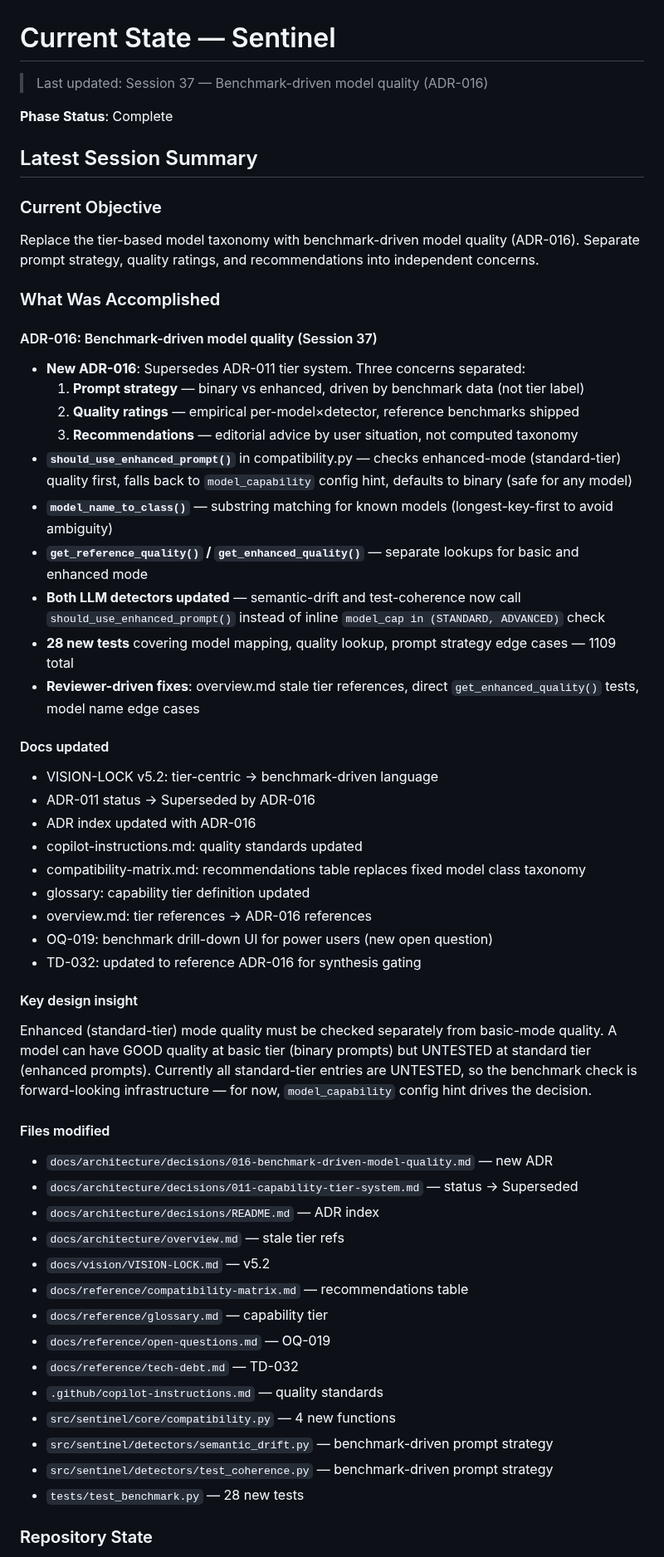
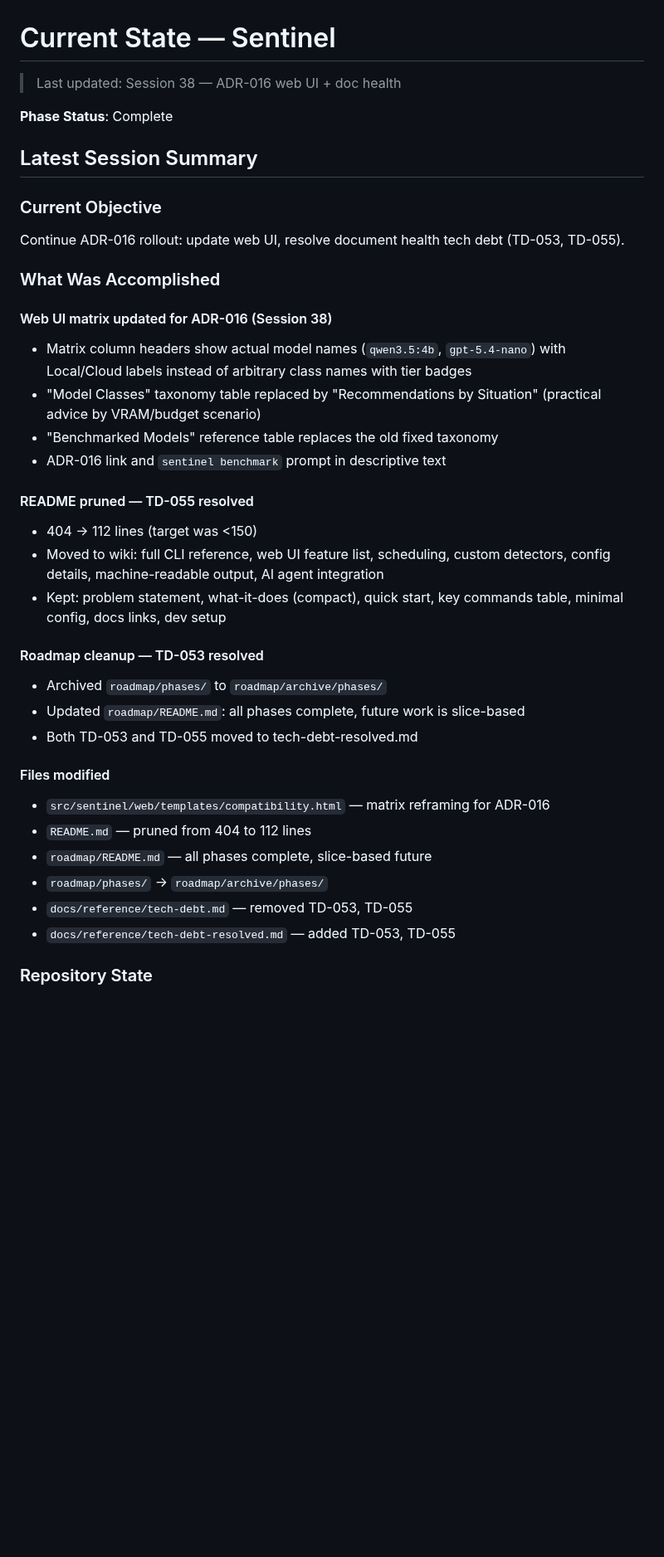
Before and after one commit to jcentner/sentinel, a Markdown page: roadmap/CURRENT-STATE.md, the part around one of its changes. Shown at 83% size. Rendered like a GitHub page; blank space fills up the shorter version.

Commit message:
docs(roadmap): checkpoint Session 38

```diff
--- a/roadmap/CURRENT-STATE.md
+++ b/roadmap/CURRENT-STATE.md
@@ -1,57 +1,39 @@
 # Current State — Sentinel
 
-> Last updated: Session 37 — Benchmark-driven model quality (ADR-016)
+> Last updated: Session 38 — ADR-016 web UI + doc health
 
 **Phase Status**: Complete
 
 ## Latest Session Summary
 
 ### Current Objective
-Replace the tier-based model taxonomy with benchmark-driven model quality (ADR-016). Separate prompt strategy, quality ratings, and recommendations into independent concerns.
+Continue ADR-016 rollout: update web UI, resolve document health tech debt (TD-053, TD-055).
 
 ### What Was Accomplished
 
-#### ADR-016: Benchmark-driven model quality (Session 37)
-- **New ADR-016**: Supersedes ADR-011 tier system. Three concerns separated:
-  1. **Prompt strategy** — binary vs enhanced, driven by benchmark data (not tier label)
-  2. **Quality ratings** — empirical per-model×detector, reference benchmarks shipped
-  3. **Recommendations** — editorial advice by user situation, not computed taxonomy
-- **`should_use_enhanced_prompt()`** in compatibility.py — checks enhanced-mode (standard-tier) quality first, falls back to `model_capability` config hint, defaults to binary (safe for any model)
-- **`model_name_to_class()`** — substring matching for known models (longest-key-first to avoid ambiguity)
-- **`get_reference_quality()` / `get_enhanced_quality()`** — separate lookups for basic and enhanced mode
-- **Both LLM detectors updated** — semantic-drift and test-coherence now call `should_use_enhanced_prompt()` instead of inline `model_cap in (STANDARD, ADVANCED)` check
-- **28 new tests** covering model mapping, quality lookup, prompt strategy edge cases — 1109 total
-- **Reviewer-driven fixes**: overview.md stale tier references, direct `get_enhanced_quality()` tests, model name edge cases
+#### Web UI matrix updated for ADR-016 (Session 38)
+- Matrix column headers show actual model names (`qwen3.5:4b`, `gpt-5.4-nano`) with Local/Cloud labels instead of arbitrary class names with tier badges
+- "Model Classes" taxonomy table replaced by "Recommendations by Situation" (practical advice by VRAM/budget scenario)
+- "Benchmarked Models" reference table replaces the old fixed taxonomy
+- ADR-016 link and `sentinel benchmark` prompt in descriptive text
 
-#### Docs updated
-- VISION-LOCK v5.2: tier-centric → benchmark-driven language
-- ADR-011 status → Superseded by ADR-016
-- ADR index updated with ADR-016
-- copilot-instructions.md: quality standards updated
-- compatibility-matrix.md: recommendations table replaces fixed model class taxonomy
-- glossary: capability tier definition updated
-- overview.md: tier references → ADR-016 references
-- OQ-019: benchmark drill-down UI for power users (new open question)
-- TD-032: updated to reference ADR-016 for synthesis gating
+#### README pruned — TD-055 resolved
+- 404 → 112 lines (target was <150)
+- Moved to wiki: full CLI reference, web UI feature list, scheduling, custom detectors, config details, machine-readable output, AI agent integration
+- Kept: problem statement, what-it-does (compact), quick start, key commands table, minimal config, docs links, dev setup
 
-#### Key design insight
-Enhanced (standard-tier) mode quality must be checked separately from basic-mode quality. A model can have GOOD quality at basic tier (binary prompts) but UNTESTED at standard tier (enhanced prompts). Currently all standard-tier entries are UNTESTED, so the benchmark check is forward-looking infrastructure — for now, `model_capability` config hint drives the decision.
+#### Roadmap cleanup — TD-053 resolved
+- Archived `roadmap/phases/` to `roadmap/archive/phases/`
+- Updated `roadmap/README.md`: all phases complete, future work is slice-based
+- Both TD-053 and TD-055 moved to tech-debt-resolved.md
 
 #### Files modified
-- `docs/architecture/decisions/016-benchmark-driven-model-quality.md` — new ADR
-- `docs/architecture/decisions/011-capability-tier-system.md` — status → Superseded
-- `docs/architecture/decisions/README.md` — ADR index
-- `docs/architecture/overview.md` — stale tier refs
-- `docs/vision/VISION-LOCK.md` — v5.2
-- `docs/reference/compatibility-matrix.md` — recommendations table
-- `docs/reference/glossary.md` — capability tier
-- `docs/reference/open-questions.md` — OQ-019
-- `docs/reference/tech-debt.md` — TD-032
-- `.github/copilot-instructions.md` — quality standards
-- `src/sentinel/core/compatibility.py` — 4 new functions
-- `src/sentinel/detectors/semantic_drift.py` — benchmark-driven prompt strategy
-- `src/sentinel/detectors/test_coherence.py` — benchmark-driven prompt strategy
-- `tests/test_benchmark.py` — 28 new tests
+- `src/sentinel/web/templates/compatibility.html` — matrix reframing for ADR-016
+- `README.md` — pruned from 404 to 112 lines
+- `roadmap/README.md` — all phases complete, slice-based future
+- `roadmap/phases/` → `roadmap/archive/phases/`
+- `docs/reference/tech-debt.md` — removed TD-053, TD-055
+- `docs/reference/tech-debt-resolved.md` — added TD-053, TD-055
 
 ### Repository State
 - **Tests**: 1109 passing, 3 skipped
```
Also changed, not shown: other parts of roadmap/CURRENT-STATE.md (+5 -6 lines).
